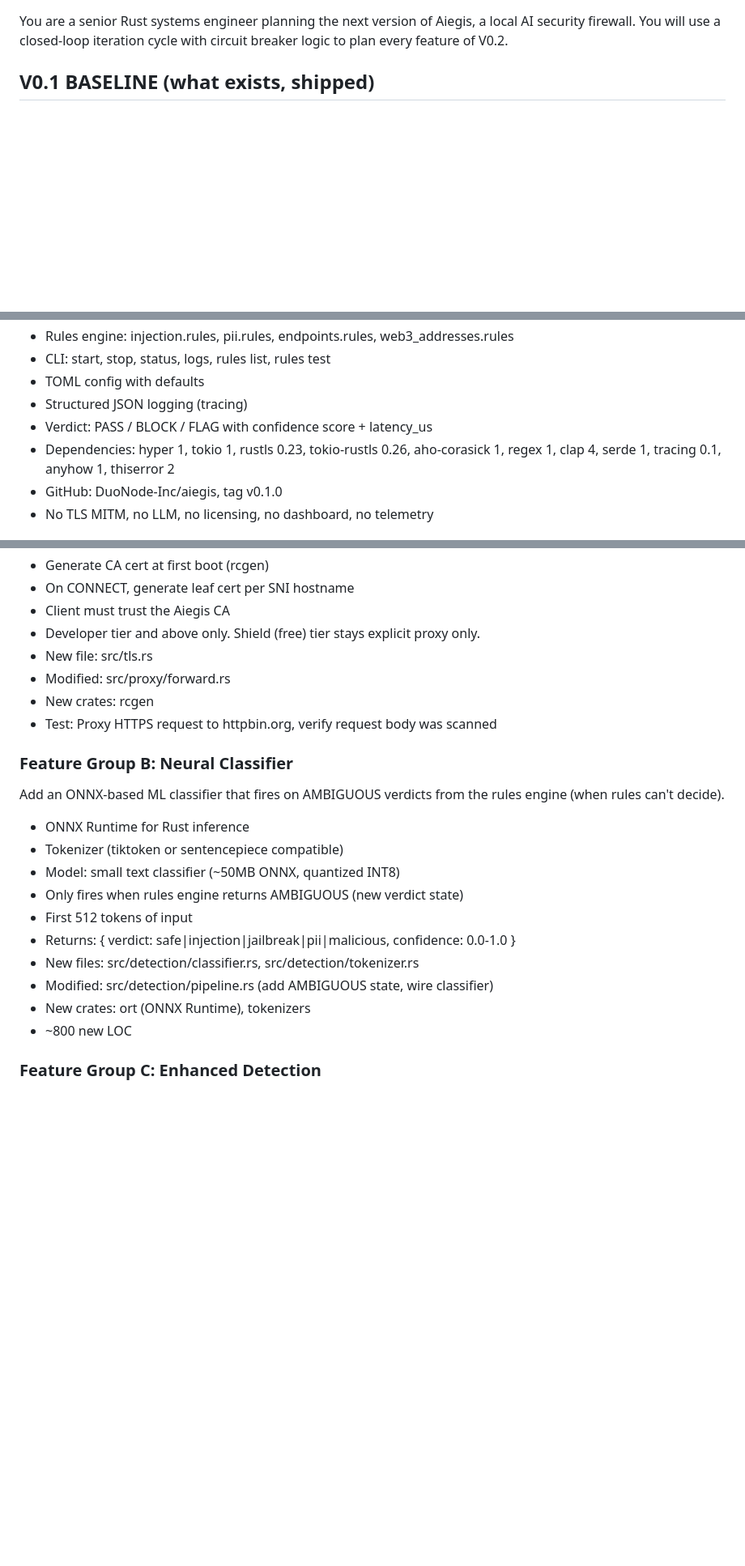
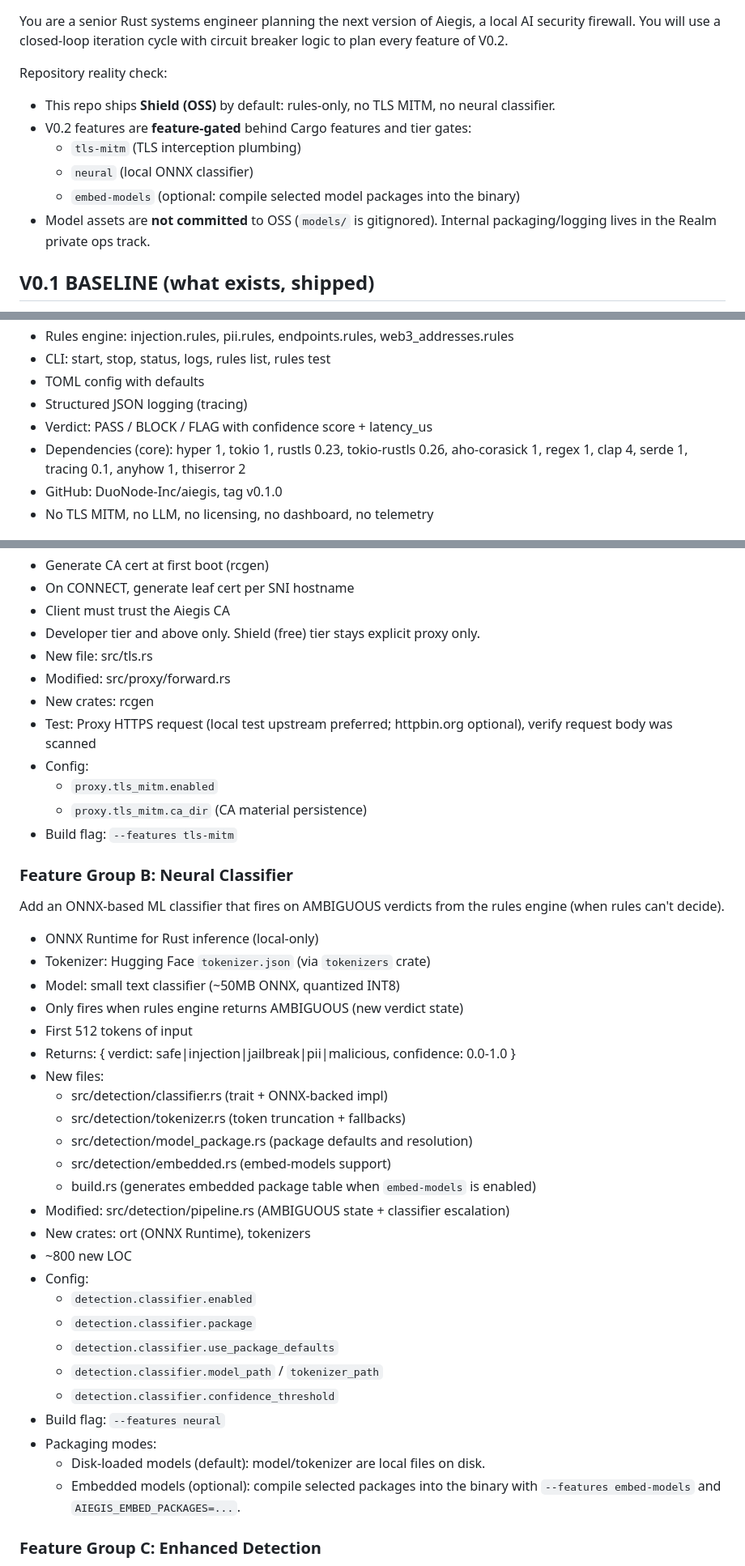
Before and after one commit to DuoNode-Inc/aegis, a Markdown page: CODEX_V02_PROMPT.md, 3 parts joined by grey strips. Shown at 81% size. GitHub-like rendering; blank space fills up the shorter version.

Commit message:
docs(v0.2): align Codex prompt with feature flags + packaging

```diff
--- a/CODEX_V02_PROMPT.md
+++ b/CODEX_V02_PROMPT.md
@@ -1,4 +1,12 @@
 You are a senior Rust systems engineer planning the next version of Aiegis, a local AI security firewall. You will use a closed-loop iteration cycle with circuit breaker logic to plan every feature of V0.2.
+
+Repository reality check:
+- This repo ships **Shield (OSS)** by default: rules-only, no TLS MITM, no neural classifier.
+- V0.2 features are **feature-gated** behind Cargo features and tier gates:
+  - `tls-mitm` (TLS interception plumbing)
+  - `neural` (local ONNX classifier)
+  - `embed-models` (optional: compile selected model packages into the binary)
+- Model assets are **not committed** to OSS (`models/` is gitignored). Internal packaging/logging lives in the Realm private ops track.
 
 ## V0.1 BASELINE (what exists, shipped)
 
@@ -12,7 +20,7 @@ You are a senior Rust systems engineer planning the next version of Aiegis, a lo
 - TOML config with defaults
 - Structured JSON logging (tracing)
 - Verdict: PASS / BLOCK / FLAG with confidence score + latency_us
-- Dependencies: hyper 1, tokio 1, rustls 0.23, tokio-rustls 0.26, aho-corasick 1, regex 1, clap 4, serde 1, tracing 0.1, anyhow 1, thiserror 2
+- Dependencies (core): hyper 1, tokio 1, rustls 0.23, tokio-rustls 0.26, aho-corasick 1, regex 1, clap 4, serde 1, tracing 0.1, anyhow 1, thiserror 2
 - GitHub: DuoNode-Inc/aiegis, tag v0.1.0
 - No TLS MITM, no LLM, no licensing, no dashboard, no telemetry
 
@@ -29,20 +37,39 @@ MITM transparent proxy using rustls + rcgen so Aiegis can inspect HTTPS request/
 - New file: src/tls.rs
 - Modified: src/proxy/forward.rs
 - New crates: rcgen
-- Test: Proxy HTTPS request to httpbin.org, verify request body was scanned
+- Test: Proxy HTTPS request (local test upstream preferred; httpbin.org optional), verify request body was scanned
+- Config:
+  - `proxy.tls_mitm.enabled`
+  - `proxy.tls_mitm.ca_dir` (CA material persistence)
+- Build flag: `--features tls-mitm`
 
 ### Feature Group B: Neural Classifier
 Add an ONNX-based ML classifier that fires on AMBIGUOUS verdicts from the rules engine (when rules can't decide).
-- ONNX Runtime for Rust inference
-- Tokenizer (tiktoken or sentencepiece compatible)
+- ONNX Runtime for Rust inference (local-only)
+- Tokenizer: Hugging Face `tokenizer.json` (via `tokenizers` crate)
 - Model: small text classifier (~50MB ONNX, quantized INT8)
 - Only fires when rules engine returns AMBIGUOUS (new verdict state)
 - First 512 tokens of input
 - Returns: { verdict: safe|injection|jailbreak|pii|malicious, confidence: 0.0-1.0 }
-- New files: src/detection/classifier.rs, src/detection/tokenizer.rs
-- Modified: src/detection/pipeline.rs (add AMBIGUOUS state, wire classifier)
+- New files:
+  - src/detection/classifier.rs (trait + ONNX-backed impl)
+  - src/detection/tokenizer.rs (token truncation + fallbacks)
+  - src/detection/model_package.rs (package defaults and resolution)
+  - src/detection/embedded.rs (embed-models support)
+  - build.rs (generates embedded package table when `embed-models` is enabled)
+- Modified: src/detection/pipeline.rs (AMBIGUOUS state + classifier escalation)
 - New crates: ort (ONNX Runtime), tokenizers
 - ~800 new LOC
+- Config:
+  - `detection.classifier.enabled`
+  - `detection.classifier.package`
+  - `detection.classifier.use_package_defaults`
+  - `detection.classifier.model_path` / `tokenizer_path`
+  - `detection.classifier.confidence_threshold`
+- Build flag: `--features neural`
+- Packaging modes:
+  - Disk-loaded models (default): model/tokenizer are local files on disk.
+  - Embedded models (optional): compile selected packages into the binary with `--features embed-models` and `AIEGIS_EMBED_PACKAGES=...`.
 
 ### Feature Group C: Enhanced Detection
 - AMBIGUOUS verdict state in pipeline (between PASS and BLOCK)
```
Also changed, not shown: other parts of CODEX_V02_PROMPT.md (+10 -2 lines).
